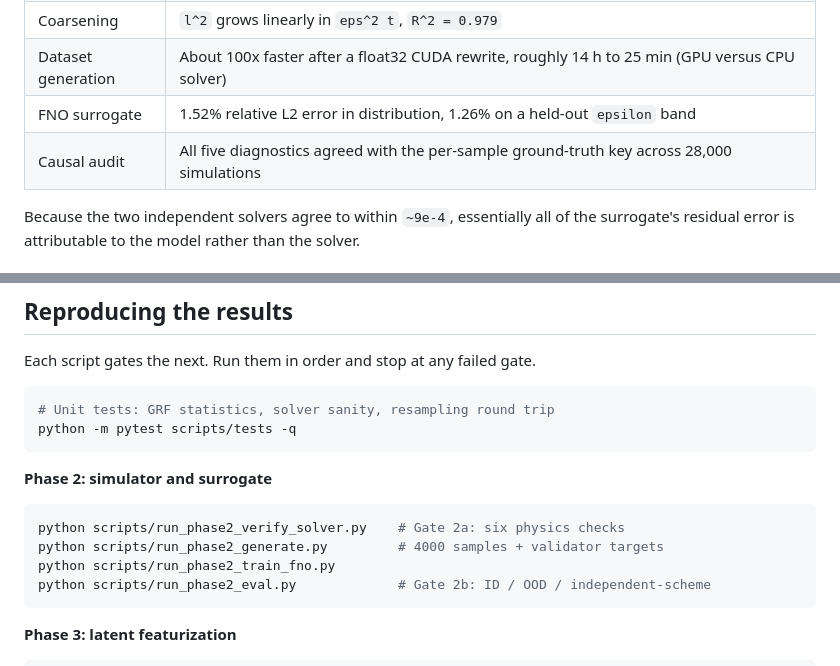
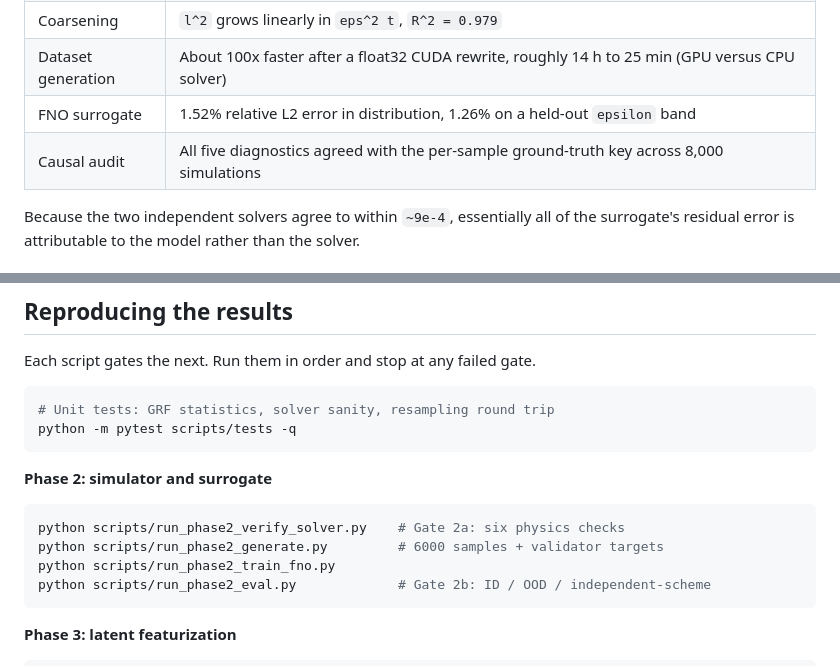
Before and after one commit to dailz06/Project-EMET, a Markdown page: README.md, 2 parts joined by grey strips. Drawn GitHub-style.

Commit message:
Update simulation details and sample counts in README

````diff
--- a/README.md
+++ b/README.md
@@ -35,7 +35,7 @@ Research conducted at CEDAR Lab, Thayer School of Engineering, Dartmouth College
 | Coarsening | `l^2` grows linearly in `eps^2 t`, `R^2 = 0.979` |
 | Dataset generation | About 100x faster after a float32 CUDA rewrite, roughly 14 h to 25 min (GPU versus CPU solver) |
 | FNO surrogate | 1.52% relative L2 error in distribution, 1.26% on a held-out `epsilon` band |
-| Causal audit | All five diagnostics agreed with the per-sample ground-truth key across 28,000 simulations |
+| Causal audit | All five diagnostics agreed with the per-sample ground-truth key across 8,000 simulations |
 
 Because the two independent solvers agree to within `~9e-4`, essentially all of the surrogate's
 residual error is attributable to the model rather than the solver.
@@ -126,7 +126,7 @@ python -m pytest scripts/tests -q
 
 ```bash
 python scripts/run_phase2_verify_solver.py    # Gate 2a: six physics checks
-python scripts/run_phase2_generate.py         # 4000 samples + validator targets
+python scripts/run_phase2_generate.py         # 6000 samples + validator targets
 python scripts/run_phase2_train_fno.py
 python scripts/run_phase2_eval.py             # Gate 2b: ID / OOD / independent-scheme
 ```
````
